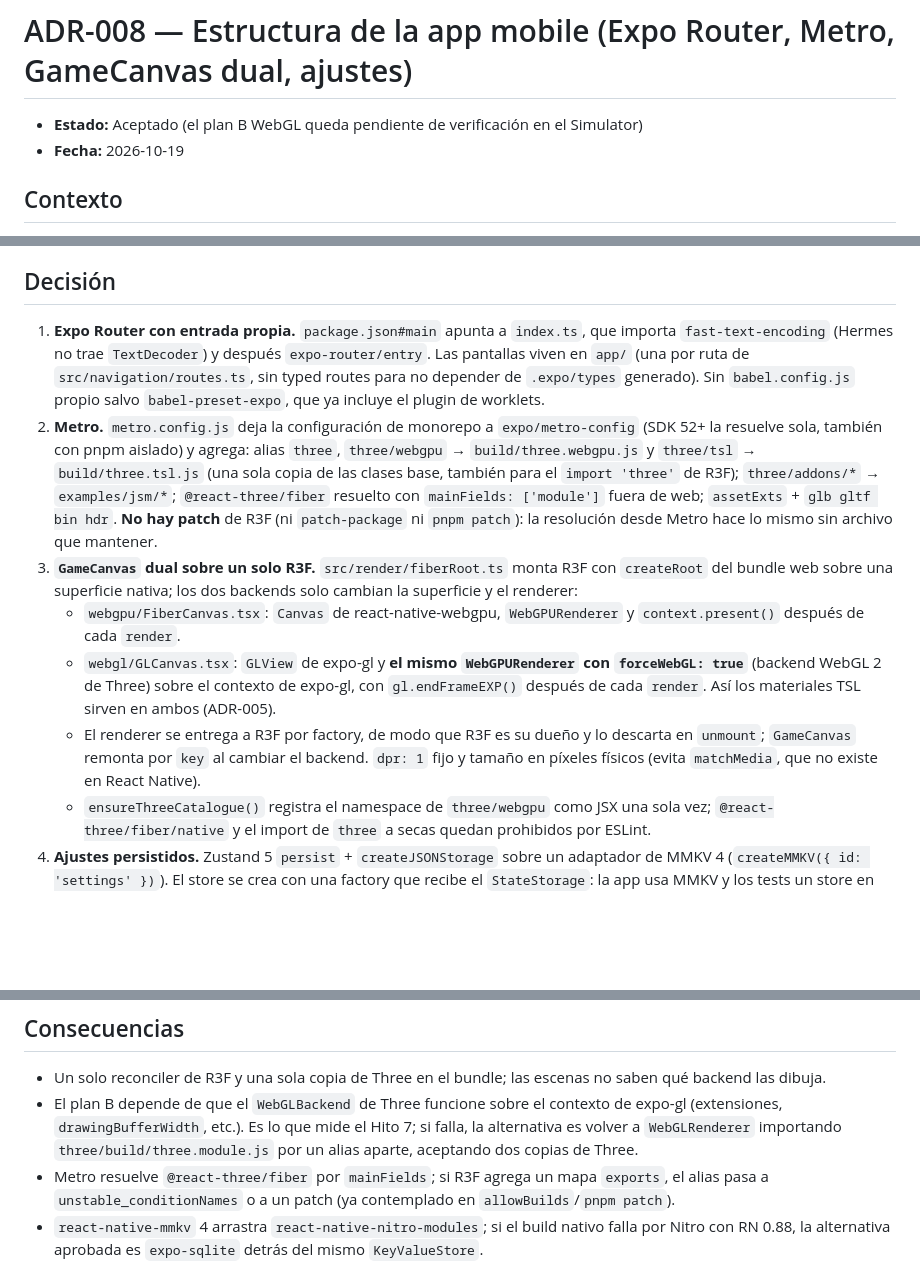
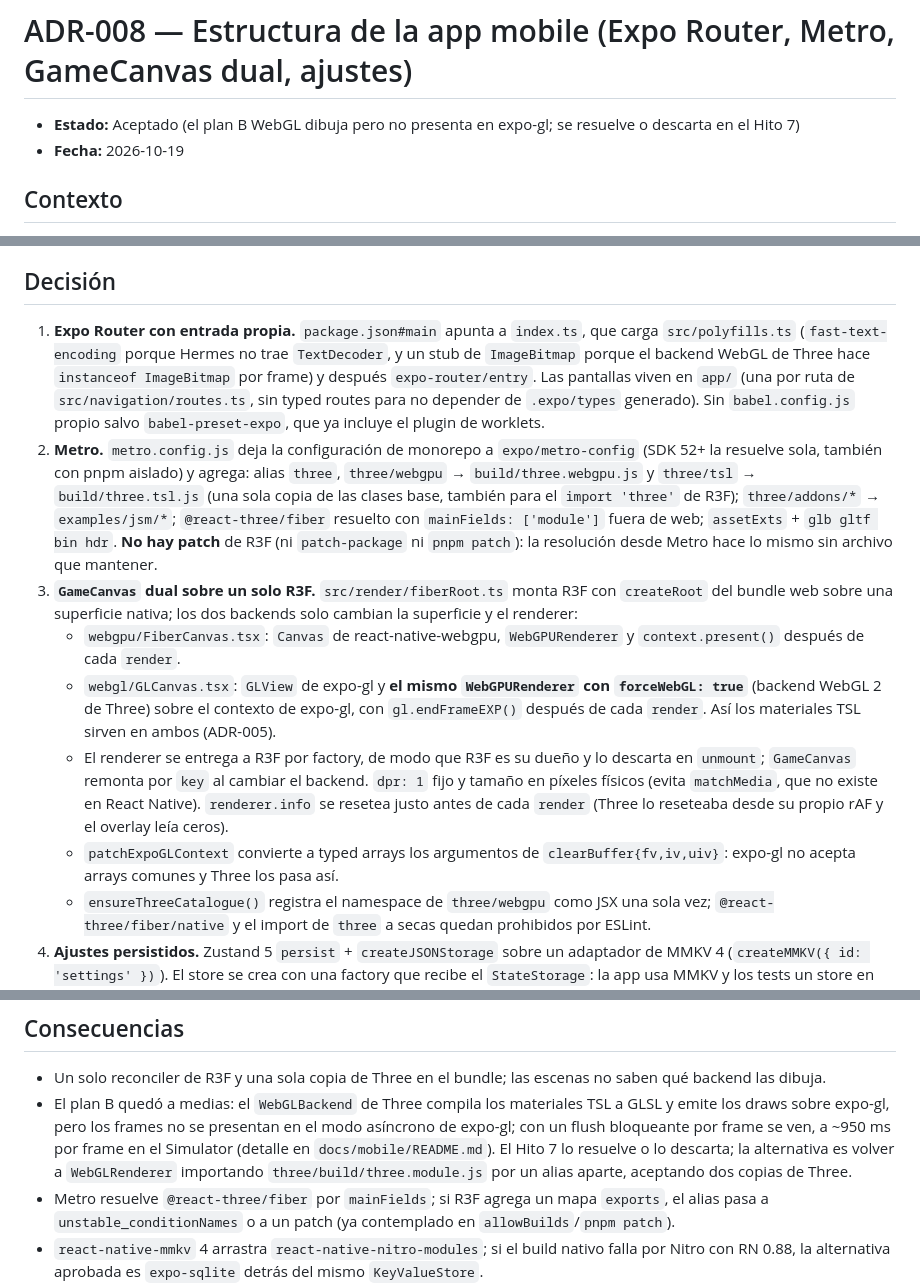
Before and after one commit to nhsiciliano/ApocalipticBA, a Markdown page: docs/decisions/ADR-008-estructura-app-mobile.md, 3 parts joined by grey strips. GitHub-like rendering; blank space fills up the shorter version.

```diff
--- a/docs/decisions/ADR-008-estructura-app-mobile.md
+++ b/docs/decisions/ADR-008-estructura-app-mobile.md
@@ -1,6 +1,6 @@
 # ADR-008 — Estructura de la app mobile (Expo Router, Metro, GameCanvas dual, ajustes)
 
-- **Estado:** Aceptado (el plan B WebGL queda pendiente de verificación en el Simulator)
+- **Estado:** Aceptado (el plan B WebGL dibuja pero no presenta en expo-gl; se resuelve o descarta en el Hito 7)
 - **Fecha:** 2026-10-19
 
 ## Contexto
@@ -15,12 +15,13 @@ El Hito 6 arma `apps/mobile`: Expo 58 (React Native 0.88, React 19.3) dentro del
 
 ## Decisión
 
-1. **Expo Router con entrada propia.** `package.json#main` apunta a `index.ts`, que importa `fast-text-encoding` (Hermes no trae `TextDecoder`) y después `expo-router/entry`. Las pantallas viven en `app/` (una por ruta de `src/navigation/routes.ts`, sin typed routes para no depender de `.expo/types` generado). Sin `babel.config.js` propio salvo `babel-preset-expo`, que ya incluye el plugin de worklets.
+1. **Expo Router con entrada propia.** `package.json#main` apunta a `index.ts`, que carga `src/polyfills.ts` (`fast-text-encoding` porque Hermes no trae `TextDecoder`, y un stub de `ImageBitmap` porque el backend WebGL de Three hace `instanceof ImageBitmap` por frame) y después `expo-router/entry`. Las pantallas viven en `app/` (una por ruta de `src/navigation/routes.ts`, sin typed routes para no depender de `.expo/types` generado). Sin `babel.config.js` propio salvo `babel-preset-expo`, que ya incluye el plugin de worklets.
 2. **Metro.** `metro.config.js` deja la configuración de monorepo a `expo/metro-config` (SDK 52+ la resuelve sola, también con pnpm aislado) y agrega: alias `three`, `three/webgpu` → `build/three.webgpu.js` y `three/tsl` → `build/three.tsl.js` (una sola copia de las clases base, también para el `import 'three'` de R3F); `three/addons/*` → `examples/jsm/*`; `@react-three/fiber` resuelto con `mainFields: ['module']` fuera de web; `assetExts` + `glb gltf bin hdr`. **No hay patch** de R3F (ni `patch-package` ni `pnpm patch`): la resolución desde Metro hace lo mismo sin archivo que mantener.
 3. **`GameCanvas` dual sobre un solo R3F.** `src/render/fiberRoot.ts` monta R3F con `createRoot` del bundle web sobre una superficie nativa; los dos backends solo cambian la superficie y el renderer:
    - `webgpu/FiberCanvas.tsx`: `Canvas` de react-native-webgpu, `WebGPURenderer` y `context.present()` después de cada `render`.
    - `webgl/GLCanvas.tsx`: `GLView` de expo-gl y **el mismo `WebGPURenderer` con `forceWebGL: true`** (backend WebGL 2 de Three) sobre el contexto de expo-gl, con `gl.endFrameEXP()` después de cada `render`. Así los materiales TSL sirven en ambos (ADR-005).
-   - El renderer se entrega a R3F por factory, de modo que R3F es su dueño y lo descarta en `unmount`; `GameCanvas` remonta por `key` al cambiar el backend. `dpr: 1` fijo y tamaño en píxeles físicos (evita `matchMedia`, que no existe en React Native).
+   - El renderer se entrega a R3F por factory, de modo que R3F es su dueño y lo descarta en `unmount`; `GameCanvas` remonta por `key` al cambiar el backend. `dpr: 1` fijo y tamaño en píxeles físicos (evita `matchMedia`, que no existe en React Native). `renderer.info` se resetea justo antes de cada `render` (Three lo reseteaba desde su propio rAF y el overlay leía ceros).
+   - `patchExpoGLContext` convierte a typed arrays los argumentos de `clearBuffer{fv,iv,uiv}`: expo-gl no acepta arrays comunes y Three los pasa así.
    - `ensureThreeCatalogue()` registra el namespace de `three/webgpu` como JSX una sola vez; `@react-three/fiber/native` y el import de `three` a secas quedan prohibidos por ESLint.
 4. **Ajustes persistidos.** Zustand 5 `persist` + `createJSONStorage` sobre un adaptador de MMKV 4 (`createMMKV({ id: 'settings' })`). El store se crea con una factory que recibe el `StateStorage`: la app usa MMKV y los tests un store en memoria. Lo persistido se valida al rehidratar (`merge`), con `version` para migraciones.
 5. **Overlay de debug.** `StatsSampler` (dentro del root de R3F) lee `renderer.info` por frame y publica fps, frame time, draw calls y triángulos cada 500 ms en un store aparte; `DebugOverlay` lo muestra junto al backend activo y la calidad (`QUALITY_LEVELS` de `shared`).
@@ -30,7 +31,7 @@ El Hito 6 arma `apps/mobile`: Expo 58 (React Native 0.88, React 19.3) dentro del
 ## Consecuencias
 
 - Un solo reconciler de R3F y una sola copia de Three en el bundle; las escenas no saben qué backend las dibuja.
-- El plan B depende de que el `WebGLBackend` de Three funcione sobre el contexto de expo-gl (extensiones, `drawingBufferWidth`, etc.). Es lo que mide el Hito 7; si falla, la alternativa es volver a `WebGLRenderer` importando `three/build/three.module.js` por un alias aparte, aceptando dos copias de Three.
+- El plan B quedó a medias: el `WebGLBackend` de Three compila los materiales TSL a GLSL y emite los draws sobre expo-gl, pero los frames no se presentan en el modo asíncrono de expo-gl; con un flush bloqueante por frame se ven, a ~950 ms por frame en el Simulator (detalle en `docs/mobile/README.md`). El Hito 7 lo resuelve o lo descarta; la alternativa es volver a `WebGLRenderer` importando `three/build/three.module.js` por un alias aparte, aceptando dos copias de Three.
 - Metro resuelve `@react-three/fiber` por `mainFields`; si R3F agrega un mapa `exports`, el alias pasa a `unstable_conditionNames` o a un patch (ya contemplado en `allowBuilds`/`pnpm patch`).
 - `react-native-mmkv` 4 arrastra `react-native-nitro-modules`; si el build nativo falla por Nitro con RN 0.88, la alternativa aprobada es `expo-sqlite` detrás del mismo `KeyValueStore`.
 - Sin `eslint-plugin-react` se pierden `react/jsx-key` y similares; TypeScript estricto y las reglas de hooks cubren lo importante. Se revisa cuando el plugin soporte ESLint 10.
```
Also changed, not shown: docs/mobile/README.md (+33 -12 lines).
